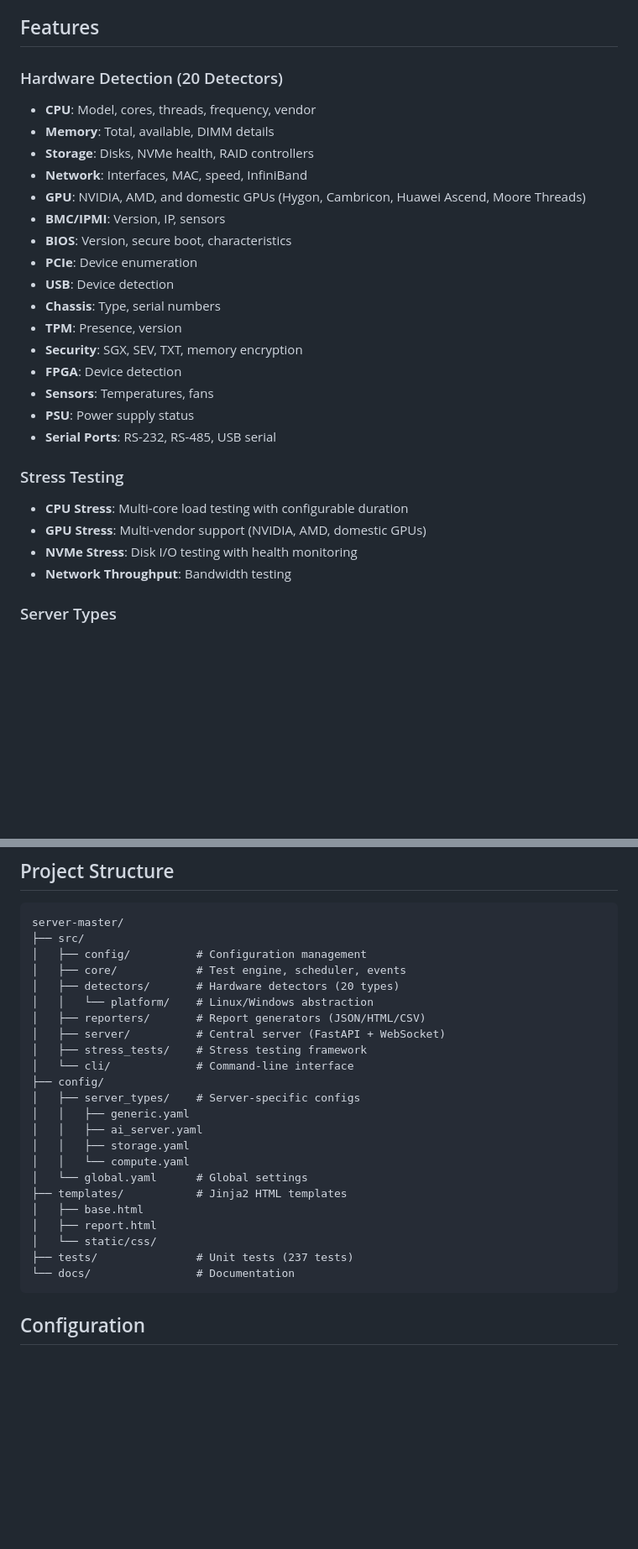
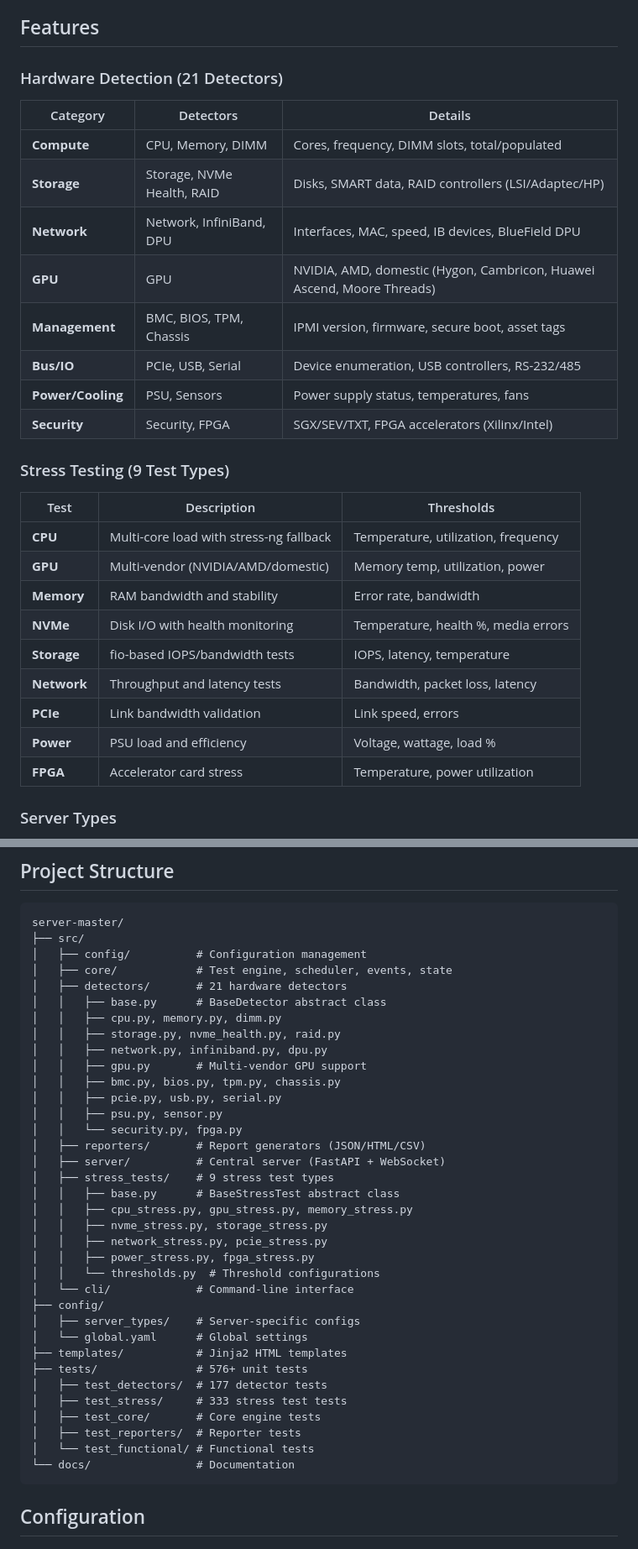
Before and after one commit to arthurzhang888/server-test-system, a Markdown page: README.md, 2 parts joined by grey strips. Shown at 84% size. Rendered like a GitHub page; blank space fills up the shorter version.

````diff
--- a/README.md
+++ b/README.md
@@ -4,29 +4,30 @@ Hardware testing system for production line servers. Supports comprehensive hard
 
 ## Features
 
-### Hardware Detection (20 Detectors)
-- **CPU**: Model, cores, threads, frequency, vendor
-- **Memory**: Total, available, DIMM details
-- **Storage**: Disks, NVMe health, RAID controllers
-- **Network**: Interfaces, MAC, speed, InfiniBand
-- **GPU**: NVIDIA, AMD, and domestic GPUs (Hygon, Cambricon, Huawei Ascend, Moore Threads)
-- **BMC/IPMI**: Version, IP, sensors
-- **BIOS**: Version, secure boot, characteristics
-- **PCIe**: Device enumeration
-- **USB**: Device detection
-- **Chassis**: Type, serial numbers
-- **TPM**: Presence, version
-- **Security**: SGX, SEV, TXT, memory encryption
-- **FPGA**: Device detection
-- **Sensors**: Temperatures, fans
-- **PSU**: Power supply status
-- **Serial Ports**: RS-232, RS-485, USB serial
+### Hardware Detection (21 Detectors)
+| Category | Detectors | Details |
+|----------|-----------|---------|
+| **Compute** | CPU, Memory, DIMM | Cores, frequency, DIMM slots, total/populated |
+| **Storage** | Storage, NVMe Health, RAID | Disks, SMART data, RAID controllers (LSI/Adaptec/HP) |
+| **Network** | Network, InfiniBand, DPU | Interfaces, MAC, speed, IB devices, BlueField DPU |
+| **GPU** | GPU | NVIDIA, AMD, domestic (Hygon, Cambricon, Huawei Ascend, Moore Threads) |
+| **Management** | BMC, BIOS, TPM, Chassis | IPMI version, firmware, secure boot, asset tags |
+| **Bus/IO** | PCIe, USB, Serial | Device enumeration, USB controllers, RS-232/485 |
+| **Power/Cooling** | PSU, Sensors | Power supply status, temperatures, fans |
+| **Security** | Security, FPGA | SGX/SEV/TXT, FPGA accelerators (Xilinx/Intel)
 
-### Stress Testing
-- **CPU Stress**: Multi-core load testing with configurable duration
-- **GPU Stress**: Multi-vendor support (NVIDIA, AMD, domestic GPUs)
-- **NVMe Stress**: Disk I/O testing with health monitoring
-- **Network Throughput**: Bandwidth testing
+### Stress Testing (9 Test Types)
+| Test | Description | Thresholds |
+|------|-------------|------------|
+| **CPU** | Multi-core load with stress-ng fallback | Temperature, utilization, frequency |
+| **GPU** | Multi-vendor (NVIDIA/AMD/domestic) | Memory temp, utilization, power |
+| **Memory** | RAM bandwidth and stability | Error rate, bandwidth |
+| **NVMe** | Disk I/O with health monitoring | Temperature, health %, media errors |
+| **Storage** | fio-based IOPS/bandwidth tests | IOPS, latency, temperature |
+| **Network** | Throughput and latency tests | Bandwidth, packet loss, latency |
+| **PCIe** | Link bandwidth validation | Link speed, errors |
+| **Power** | PSU load and efficiency | Voltage, wattage, load % |
+| **FPGA** | Accelerator card stress | Temperature, power utilization |
 
 ### Server Types
 - **Generic**: Standard server testing
@@ -75,25 +76,37 @@ python -m src.main interactive
 server-master/
 ├── src/
 │   ├── config/          # Configuration management
-│   ├── core/            # Test engine, scheduler, events
-│   ├── detectors/       # Hardware detectors (20 types)
-│   │   └── platform/    # Linux/Windows abstraction
+│   ├── core/            # Test engine, scheduler, events, state
+│   ├── detectors/       # 21 hardware detectors
+│   │   ├── base.py      # BaseDetector abstract class
+│   │   ├── cpu.py, memory.py, dimm.py
+│   │   ├── storage.py, nvme_health.py, raid.py
+│   │   ├── network.py, infiniband.py, dpu.py
+│   │   ├── gpu.py       # Multi-vendor GPU support
+│   │   ├── bmc.py, bios.py, tpm.py, chassis.py
+│   │   ├── pcie.py, usb.py, serial.py
+│   │   ├── psu.py, sensor.py
+│   │   └── security.py, fpga.py
 │   ├── reporters/       # Report generators (JSON/HTML/CSV)
 │   ├── server/          # Central server (FastAPI + WebSocket)
-│   ├── stress_tests/    # Stress testing framework
+│   ├── stress_tests/    # 9 stress test types
+│   │   ├── base.py      # BaseStressTest abstract class
+│   │   ├── cpu_stress.py, gpu_stress.py, memory_stress.py
+│   │   ├── nvme_stress.py, storage_stress.py
+│   │   ├── network_stress.py, pcie_stress.py
+│   │   ├── power_stress.py, fpga_stress.py
+│   │   └── thresholds.py  # Threshold configurations
 │   └── cli/             # Command-line interface
 ├── config/
 │   ├── server_types/    # Server-specific configs
-│   │   ├── generic.yaml
-│   │   ├── ai_server.yaml
-│   │   ├── storage.yaml
-│   │   └── compute.yaml
 │   └── global.yaml      # Global settings
 ├── templates/           # Jinja2 HTML templates
-│   ├── base.html
-│   ├── report.html
-│   └── static/css/
-├── tests/               # Unit tests (237 tests)
+├── tests/               # 576+ unit tests
+│   ├── test_detectors/  # 177 detector tests
+│   ├── test_stress/     # 333 stress test tests
+│   ├── test_core/       # Core engine tests
+│   ├── test_reporters/  # Reporter tests
+│   └── test_functional/ # Functional tests
 └── docs/                # Documentation
 ```
 
````
Also changed, not shown: other parts of README.md (+59 -6 lines).
